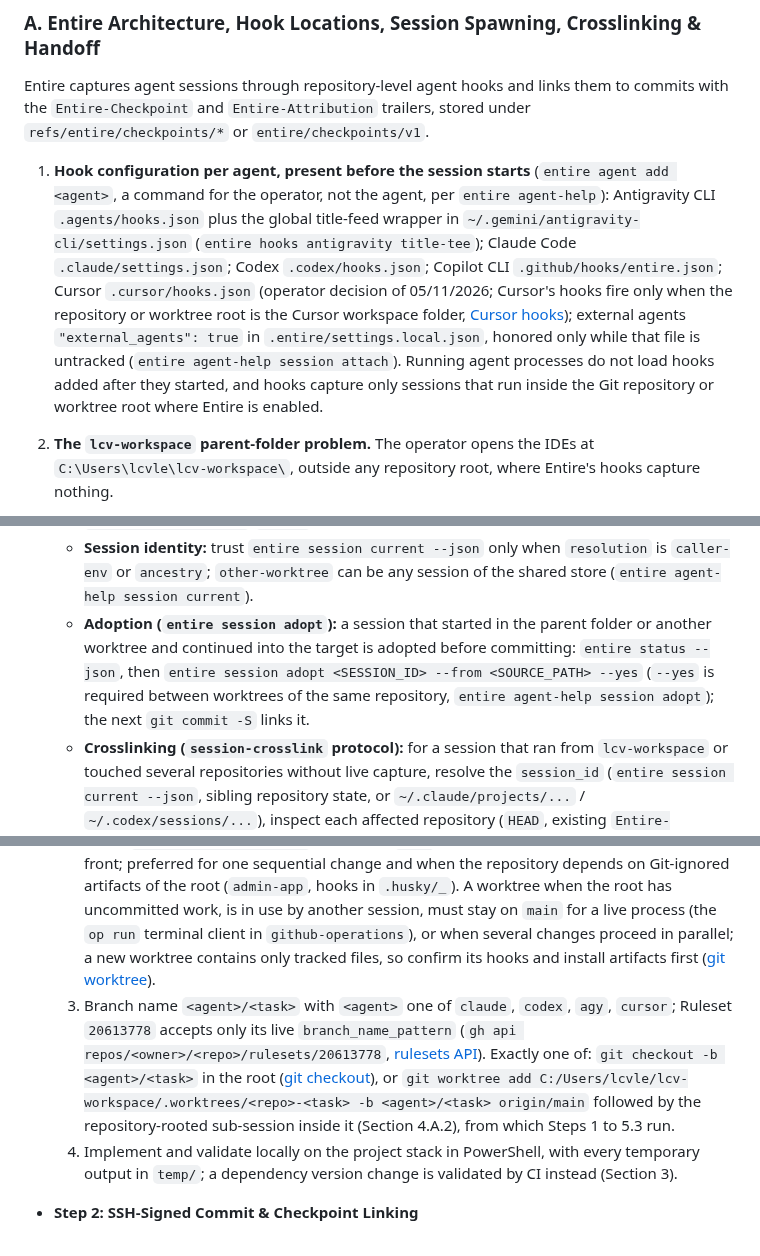
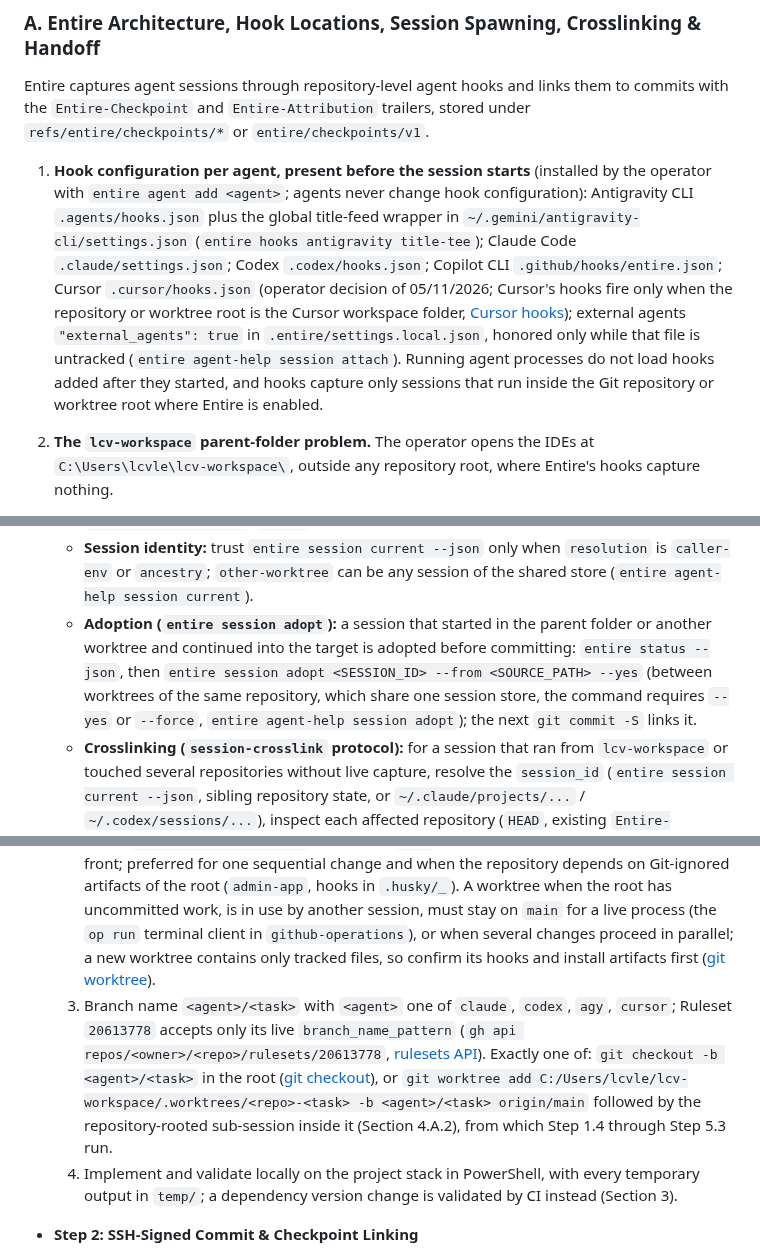
Before and after one commit to LCV-Ideas-Software/.github, a Markdown page: AGENTS.md, 3 parts joined by grey strips. GitHub-like rendering.

```diff
--- a/AGENTS.md
+++ b/AGENTS.md
@@ -91,7 +91,7 @@ GitHub Enterprise and Entire run in parallel. Entire's architecture ([Entire doc
 
 Entire captures agent sessions through repository-level agent hooks and links them to commits with the `Entire-Checkpoint` and `Entire-Attribution` trailers, stored under `refs/entire/checkpoints/*` or `entire/checkpoints/v1`.
 
-1. **Hook configuration per agent, present before the session starts** (`entire agent add <agent>`, a command for the operator, not the agent, per `entire agent-help`): Antigravity CLI `.agents/hooks.json` plus the global title-feed wrapper in `~/.gemini/antigravity-cli/settings.json` (`entire hooks antigravity title-tee`); Claude Code `.claude/settings.json`; Codex `.codex/hooks.json`; Copilot CLI `.github/hooks/entire.json`; Cursor `.cursor/hooks.json` (operator decision of 05/11/2026; Cursor's hooks fire only when the repository or worktree root is the Cursor workspace folder, [Cursor hooks](https://cursor.com/docs/agent/hooks)); external agents `"external_agents": true` in `.entire/settings.local.json`, honored only while that file is untracked (`entire agent-help session attach`). Running agent processes do not load hooks added after they started, and hooks capture only sessions that run inside the Git repository or worktree root where Entire is enabled.
+1. **Hook configuration per agent, present before the session starts** (installed by the operator with `entire agent add <agent>`; agents never change hook configuration): Antigravity CLI `.agents/hooks.json` plus the global title-feed wrapper in `~/.gemini/antigravity-cli/settings.json` (`entire hooks antigravity title-tee`); Claude Code `.claude/settings.json`; Codex `.codex/hooks.json`; Copilot CLI `.github/hooks/entire.json`; Cursor `.cursor/hooks.json` (operator decision of 05/11/2026; Cursor's hooks fire only when the repository or worktree root is the Cursor workspace folder, [Cursor hooks](https://cursor.com/docs/agent/hooks)); external agents `"external_agents": true` in `.entire/settings.local.json`, honored only while that file is untracked (`entire agent-help session attach`). Running agent processes do not load hooks added after they started, and hooks capture only sessions that run inside the Git repository or worktree root where Entire is enabled.
 
 2. **The `lcv-workspace` parent-folder problem.** The operator opens the IDEs at `C:\Users\lcvle\lcv-workspace\`, outside any repository root, where Entire's hooks capture nothing.
 
@@ -102,7 +102,7 @@ Entire captures agent sessions through repository-level agent hooks and links th
    * Run `entire status --detailed` and `entire agent list`. If the agent's hooks are missing or stale, run `entire doctor` and ask the operator to run `entire agent add <agent> --force`. In a fresh worktree, confirm that the directory named by `git config core.hooksPath` exists (for example `.husky/_`, Git-ignored and created by the repository's install step); without it no hook fires ([githooks](https://git-scm.com/docs/githooks)).
    * Spawn the repository-rooted session through the terminal client of Section 3: Codex `codex exec "<task>"` in that directory or `codex -C <dir> exec "<task>"` ([Codex CLI](https://learn.chatgpt.com/docs/developer-commands?surface=cli)); Claude Code `claude -p "<task>" --strict-mcp-config` (never `--bare`, which skips hooks; launch subagents so Entire rolls them into the parent checkpoint) ([Claude Code headless mode](https://code.claude.com/docs/en/headless)); Cursor: open the repository or worktree itself as the workspace folder (the window is not the `op run` terminal: its `git`, `gh`, and `entire` commands run through the terminal client of Section 3); Antigravity `agy` in that directory, or `entire session resume <BRANCH>` / `agy --conversation <SESSION_ID>` ([Antigravity docs](https://antigravity.google/docs)); Antigravity subagent hooks are not attached automatically, so Antigravity work runs in the repo-rooted `agy` session or is linked with `entire session adopt`/`attach` before pushing.
    * **Session identity:** trust `entire session current --json` only when `resolution` is `caller-env` or `ancestry`; `other-worktree` can be any session of the shared store (`entire agent-help session current`).
-   * **Adoption (`entire session adopt`):** a session that started in the parent folder or another worktree and continued into the target is adopted before committing: `entire status --json`, then `entire session adopt <SESSION_ID> --from <SOURCE_PATH> --yes` (`--yes` is required between worktrees of the same repository, `entire agent-help session adopt`); the next `git commit -S` links it.
+   * **Adoption (`entire session adopt`):** a session that started in the parent folder or another worktree and continued into the target is adopted before committing: `entire status --json`, then `entire session adopt <SESSION_ID> --from <SOURCE_PATH> --yes` (between worktrees of the same repository, which share one session store, the command requires `--yes` or `--force`, `entire agent-help session adopt`); the next `git commit -S` links it.
    * **Crosslinking (`session-crosslink` protocol):** for a session that ran from `lcv-workspace` or touched several repositories without live capture, resolve the `session_id` (`entire session current --json`, sibling repository state, or `~/.claude/projects/...` / `~/.codex/sessions/...`), inspect each affected repository (`HEAD`, existing `Entire-Checkpoint:` trailer, `<repo>/.git/entire-sessions/<session-id>.json`), run `entire session attach <session-id> --agent <agent>` without `--force` in each (it prints its plan), show the plans to the operator, and rerun with `--force` only per confirmed repository, re-verifying the SSH signature on `HEAD` afterwards.
    * **Handoff (`session-handoff` protocol):** when continuing another agent's or session's work, run `entire session current --json` and `entire session list --json`, stream the transcript with `entire session info <id> --transcript`, write the structured handoff (*Task Overview, Current State, Important Discoveries, Next Steps, Context to Preserve, Unanswered Question*), and resume. If `resolution` is neither `caller-env` nor `ancestry`, report the value, do not resume from that session id, and choose the session by its id from `entire session list --json`.
 
@@ -120,7 +120,7 @@ Whenever implementing changes and taking a Pull Request to merge, execute these
 * **Step 1: Branch & Development (inside the repository or worktree root)**
   1. Confirm the root with `git rev-parse --show-toplevel`, run `git fetch origin` ([git fetch](https://git-scm.com/docs/git-fetch)), and verify capture with `entire status --detailed`.
   2. **Branch in the root or worktree (operator, 05/11/2026):** evaluate and state the choice and its reason; never apply one by default. A branch in the root only when the root checkout is clean (`git status --porcelain` empty), on `main`, and not in use by another session or front; preferred for one sequential change and when the repository depends on Git-ignored artifacts of the root (`admin-app`, hooks in `.husky/_`). A worktree when the root has uncommitted work, is in use by another session, must stay on `main` for a live process (the `op run` terminal client in `github-operations`), or when several changes proceed in parallel; a new worktree contains only tracked files, so confirm its hooks and install artifacts first ([git worktree](https://git-scm.com/docs/git-worktree)).
-  3. Branch name `<agent>/<task>` with `<agent>` one of `claude`, `codex`, `agy`, `cursor`; Ruleset `20613778` accepts only its live `branch_name_pattern` (`gh api repos/<owner>/<repo>/rulesets/20613778`, [rulesets API](https://docs.github.com/en/rest/repos/rules)). Exactly one of: `git checkout -b <agent>/<task>` in the root ([git checkout](https://git-scm.com/docs/git-checkout)), or `git worktree add C:/Users/lcvle/lcv-workspace/.worktrees/<repo>-<task> -b <agent>/<task> origin/main` followed by the repository-rooted sub-session inside it (Section 4.A.2), from which Steps 1 to 5.3 run.
+  3. Branch name `<agent>/<task>` with `<agent>` one of `claude`, `codex`, `agy`, `cursor`; Ruleset `20613778` accepts only its live `branch_name_pattern` (`gh api repos/<owner>/<repo>/rulesets/20613778`, [rulesets API](https://docs.github.com/en/rest/repos/rules)). Exactly one of: `git checkout -b <agent>/<task>` in the root ([git checkout](https://git-scm.com/docs/git-checkout)), or `git worktree add C:/Users/lcvle/lcv-workspace/.worktrees/<repo>-<task> -b <agent>/<task> origin/main` followed by the repository-rooted sub-session inside it (Section 4.A.2), from which Step 1.4 through Step 5.3 run.
   4. Implement and validate locally on the project stack in PowerShell, with every temporary output in `temp/`; a dependency version change is validated by CI instead (Section 3).
 
 * **Step 2: SSH-Signed Commit & Checkpoint Linking**
```
Also changed, not shown: other parts of AGENTS.md (+3 -3 lines), CLAUDE.md (+6 -6 lines).
